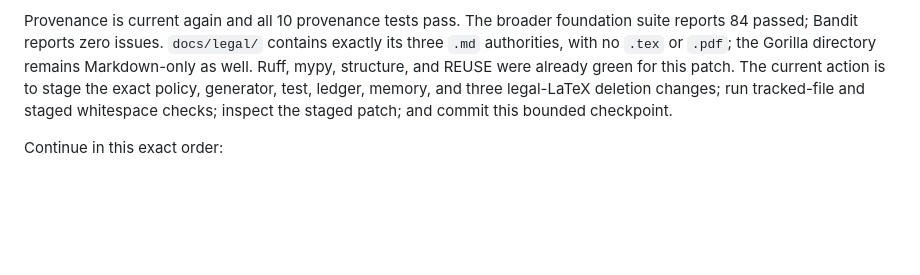
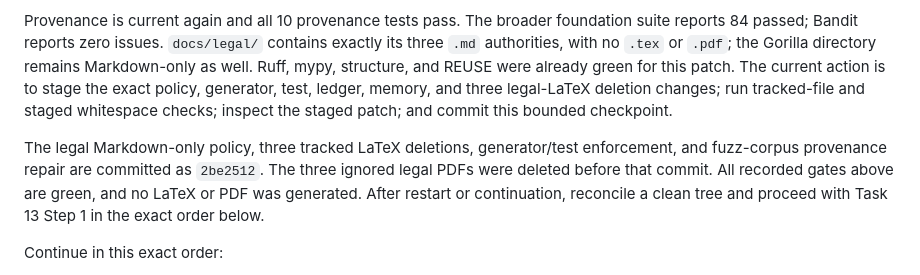
Before and after one commit to caffeineLover/password-bonobo, a Markdown page: docs/PROJECT_MEMORY.md, the part around the change. GitHub-like rendering; blank space fills up the shorter version.

Commit message:
docs: record legal Markdown checkpoint

```diff
--- a/docs/PROJECT_MEMORY.md
+++ b/docs/PROJECT_MEMORY.md
@@ -150,6 +150,11 @@ directory remains Markdown-only as well.  Ruff, mypy, structure, and REUSE were
 current action is to stage the exact policy, generator, test, ledger, memory, and three legal-LaTeX deletion changes;
 run tracked-file and staged whitespace checks; inspect the staged patch; and commit this bounded checkpoint.
 
+The legal Markdown-only policy, three tracked LaTeX deletions, generator/test enforcement, and fuzz-corpus provenance
+repair are committed as `2be2512`.  The three ignored legal PDFs were deleted before that commit.  All recorded gates
+above are green, and no LaTeX or PDF was generated.  After restart or continuation, reconcile a clean tree and proceed
+with Task 13 Step 1 in the exact order below.
+
 Continue in this exact order:
 
 1. Reconcile `git status`, commits `b77077c` and `08c2107`, and the four Markdown-only Gorilla records against this
```
